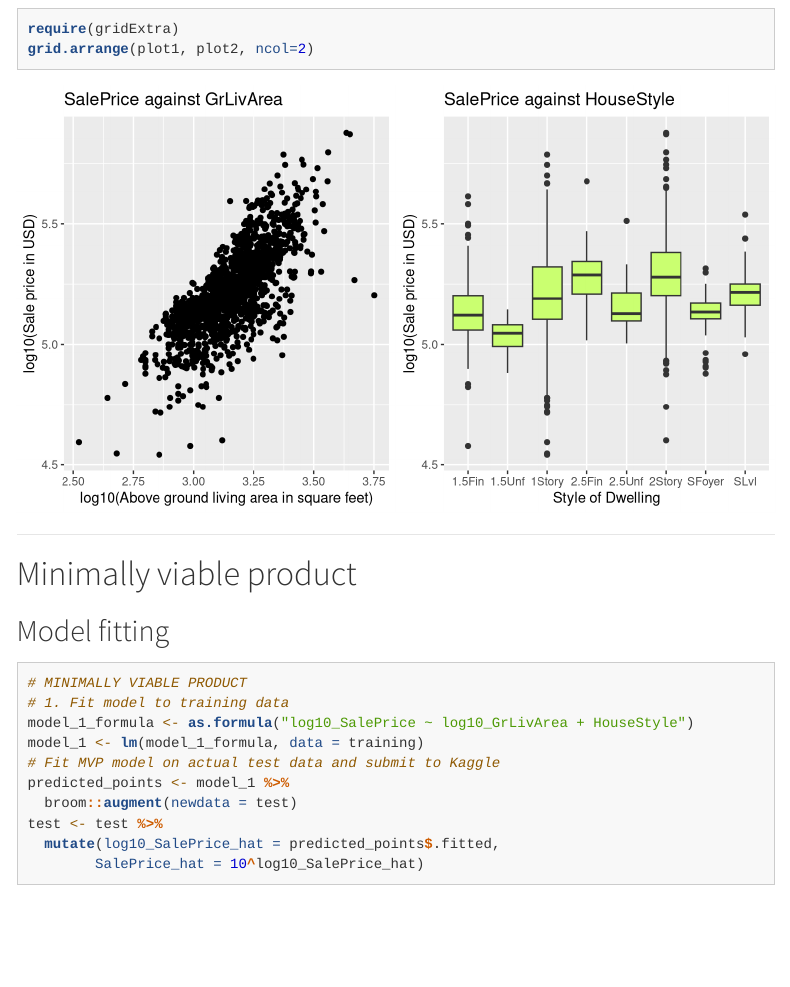
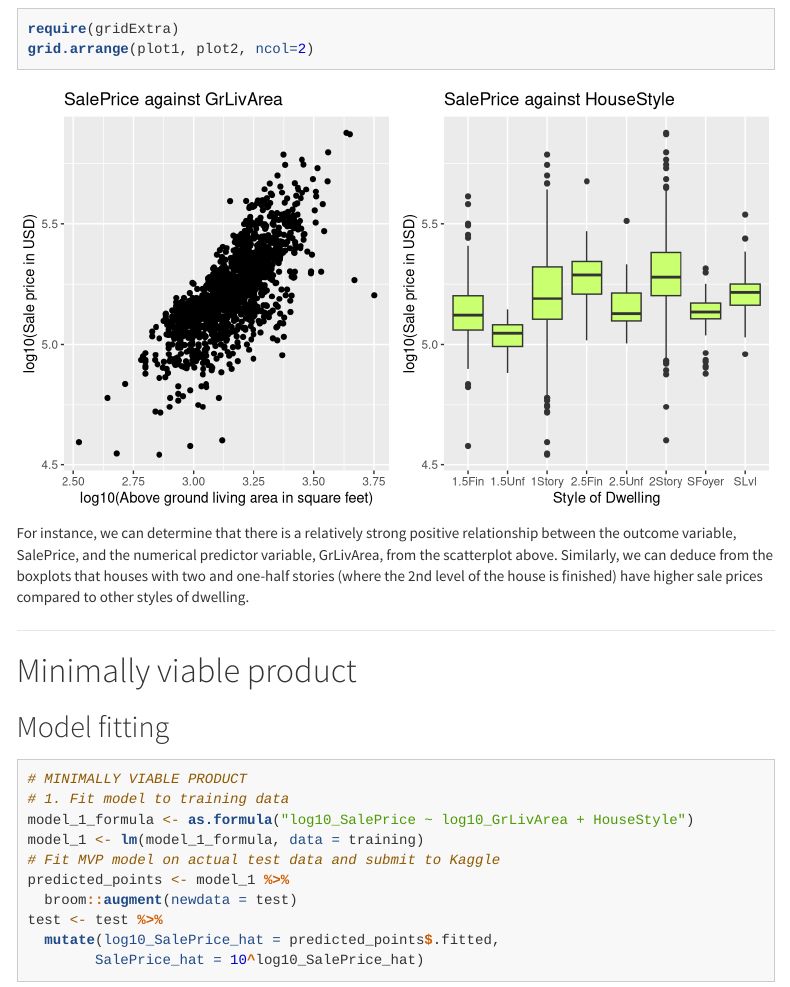
Before and after one commit to nashshaba/mp2, an R Markdown document (MP2.Rmd): the page in a window 1100 px wide, from 1180 px down. Rendered offline with R 4.5, knitr and Pandoc, with nearby package versions; menus at the side of the page are left out; long lines of code are wrapped.

Commit message:
Added a paragraph explaining the plots

````diff
--- a/MP2.Rmd
+++ b/MP2.Rmd
@@ -87,6 +87,8 @@ plot2 <- ggplot(training, aes(x = HouseStyle, y = log10_SalePrice)) +
 require(gridExtra)
 grid.arrange(plot1, plot2, ncol=2)
 ```
+
+For instance, we can determine that there is a relatively strong positive relationship between the outcome variable, SalePrice, and the numerical predictor variable, GrLivArea, from the scatterplot above. Similarly, we can deduce from the boxplots that houses with two and one-half stories (where the 2nd level of the house is finished) have higher sale prices compared to other styles of dwelling.
 
 ***
 
````
Also changed, not shown: MP2.html.
